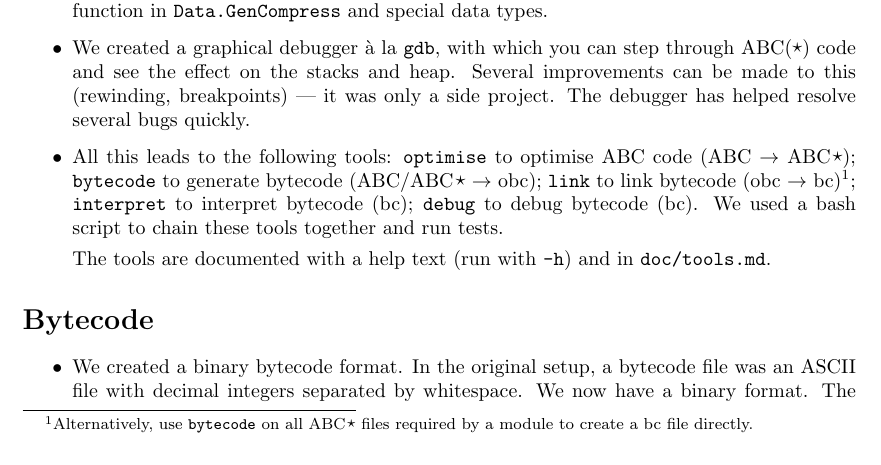
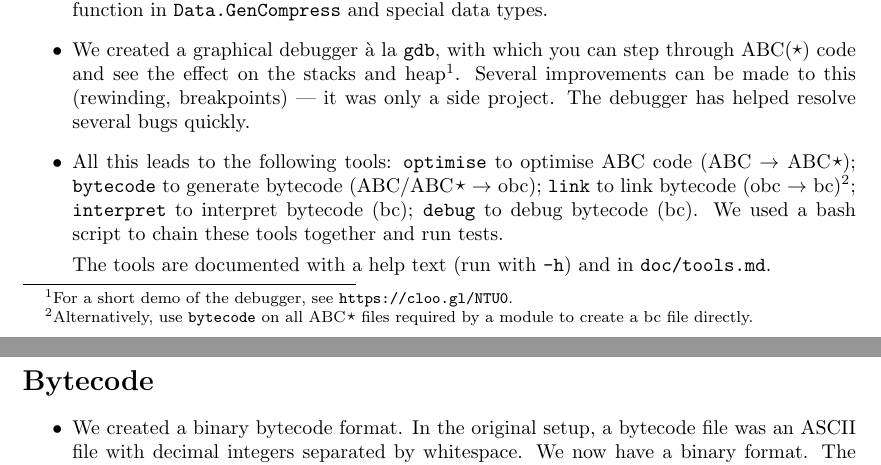
Before and after one commit to kryptine/abc-interpreter, a LaTeX document (report/report.tex): part of page 1 of 4 before the commit and two parts of pages 1 and 2 of 4 after it, the two joined at a grey line, cut so that both start at the same text. Compiled offline with pdfLaTeX.

Commit message:
Advertise debugger in report

```diff
--- a/report/report.tex
+++ b/report/report.tex
@@ -1,6 +1,7 @@
 \documentclass[a4paper]{article}
 
 \usepackage{geometry}
+\usepackage[hidelinks]{hyperref}
 
 \usepackage[backend=biber,natbib]{biblatex}
 \bibliography{library}
@@ -41,7 +42,8 @@ This document is meant to give an overview of the work that has been done, not t
 			a test with the generic compression function in \texttt{Data.GenCompress} and special data types.
 
 	\item
-		We created a graphical debugger \`a la \texttt{gdb}, with which you can step through ABC(\abcstar) code and see the effect on the stacks and heap.
+		We created a graphical debugger \`a la \texttt{gdb}, with which you can step through ABC(\abcstar) code and see the effect on the stacks and heap%
+			\footnote{For a short demo of the debugger, see \url{https://cloo.gl/NTU0}.}.
 		Several improvements can be made to this (rewinding, breakpoints) --- it was only a side project.
 		The debugger has helped resolve several bugs quickly.
 
```
Also changed, not shown: 1 other file.
